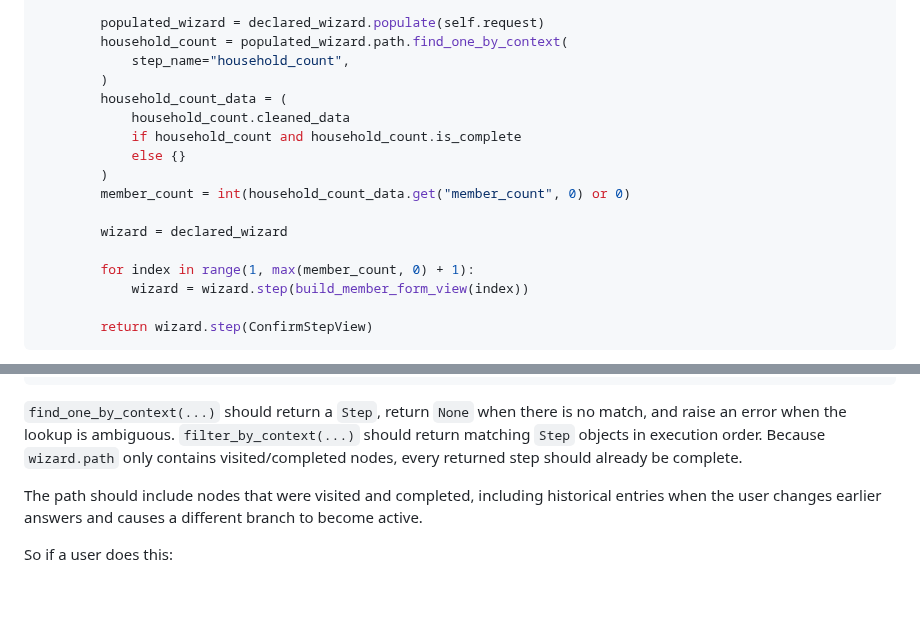
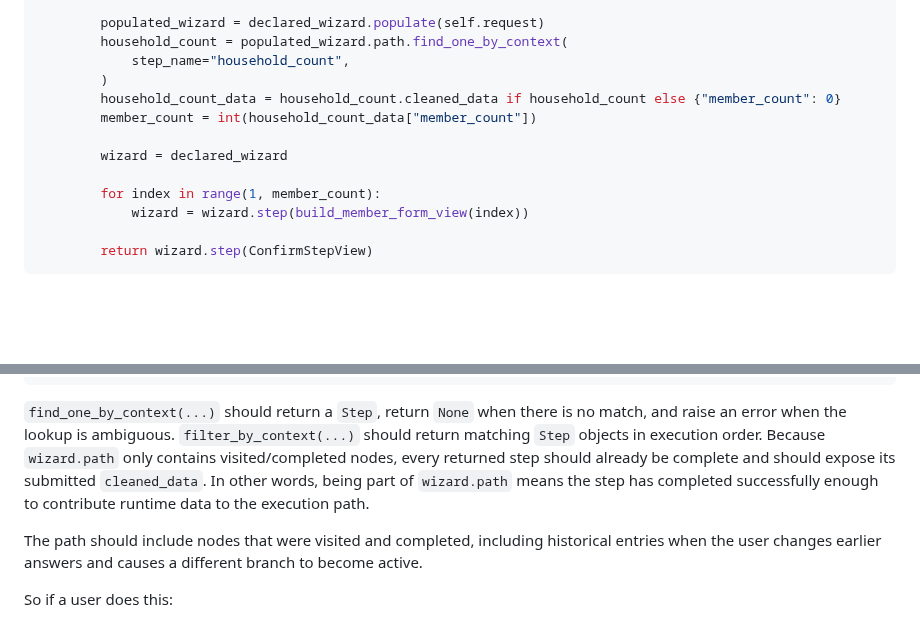
Before and after one commit to kevincarrogan/django-gandalf, a Markdown page: README.md, 2 parts joined by grey strips. Rendered like a GitHub page; blank space fills up the shorter version.

Commit message:
Clarify path step completion expectations

```diff
--- a/README.md
+++ b/README.md
@@ -169,16 +169,12 @@ class HouseholdWizardViewSet(WizardViewSet):
         household_count = populated_wizard.path.find_one_by_context(
             step_name="household_count",
         )
-        household_count_data = (
-            household_count.cleaned_data
-            if household_count and household_count.is_complete
-            else {}
-        )
-        member_count = int(household_count_data.get("member_count", 0) or 0)
+        household_count_data = household_count.cleaned_data if household_count else {"member_count": 0}
+        member_count = int(household_count_data["member_count"])
 
         wizard = declared_wizard
 
-        for index in range(1, max(member_count, 0) + 1):
+        for index in range(1, member_count):
             wizard = wizard.step(build_member_form_view(index))
 
         return wizard.step(ConfirmStepView)
@@ -693,7 +689,9 @@ completed_profile_steps = wizard.path.filter_by_context(step_name="profile")
 no match, and raise an error when the lookup is ambiguous.
 `filter_by_context(...)` should return matching `Step` objects in execution
 order. Because `wizard.path` only contains visited/completed nodes, every
-returned step should already be complete.
+returned step should already be complete and should expose its submitted
+`cleaned_data`. In other words, being part of `wizard.path` means the step has
+completed successfully enough to contribute runtime data to the execution path.
 
 The path should include nodes that were visited and completed, including
 historical entries when the user changes earlier answers and causes a different
```
